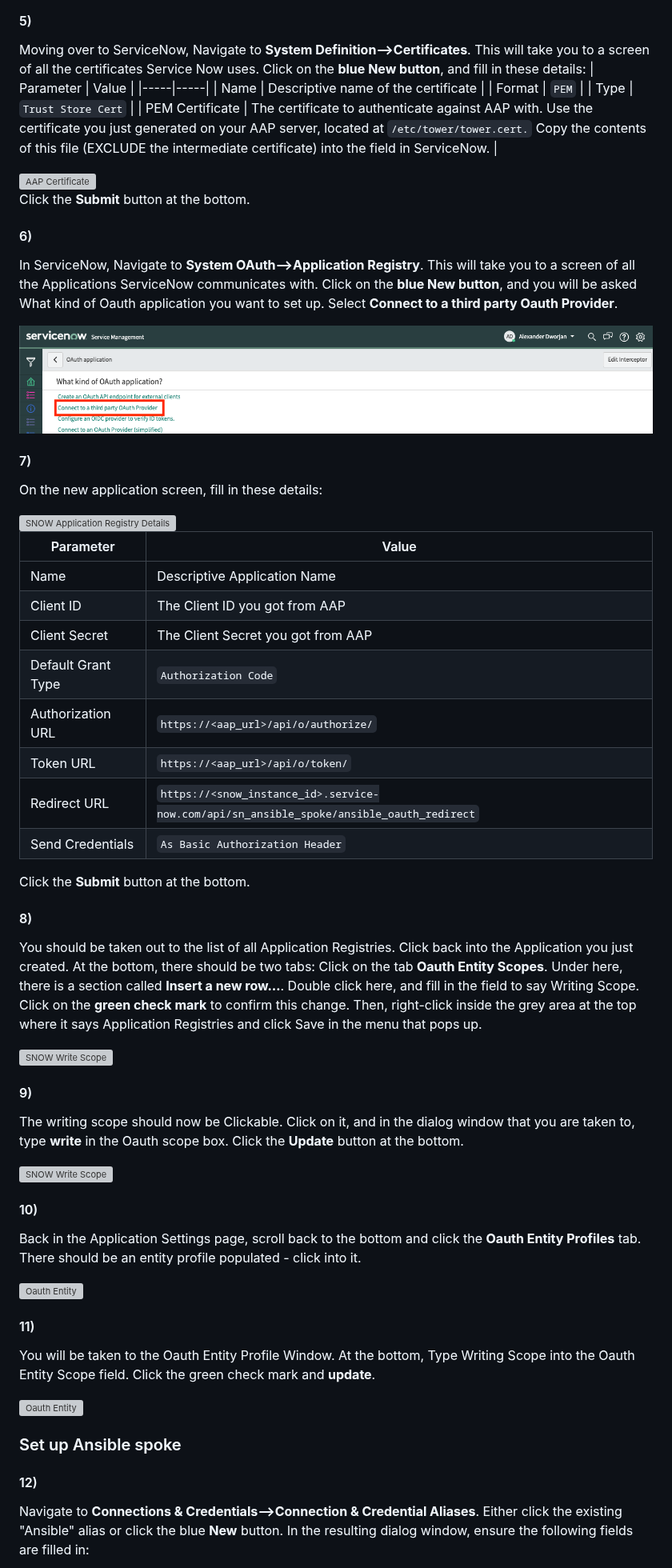
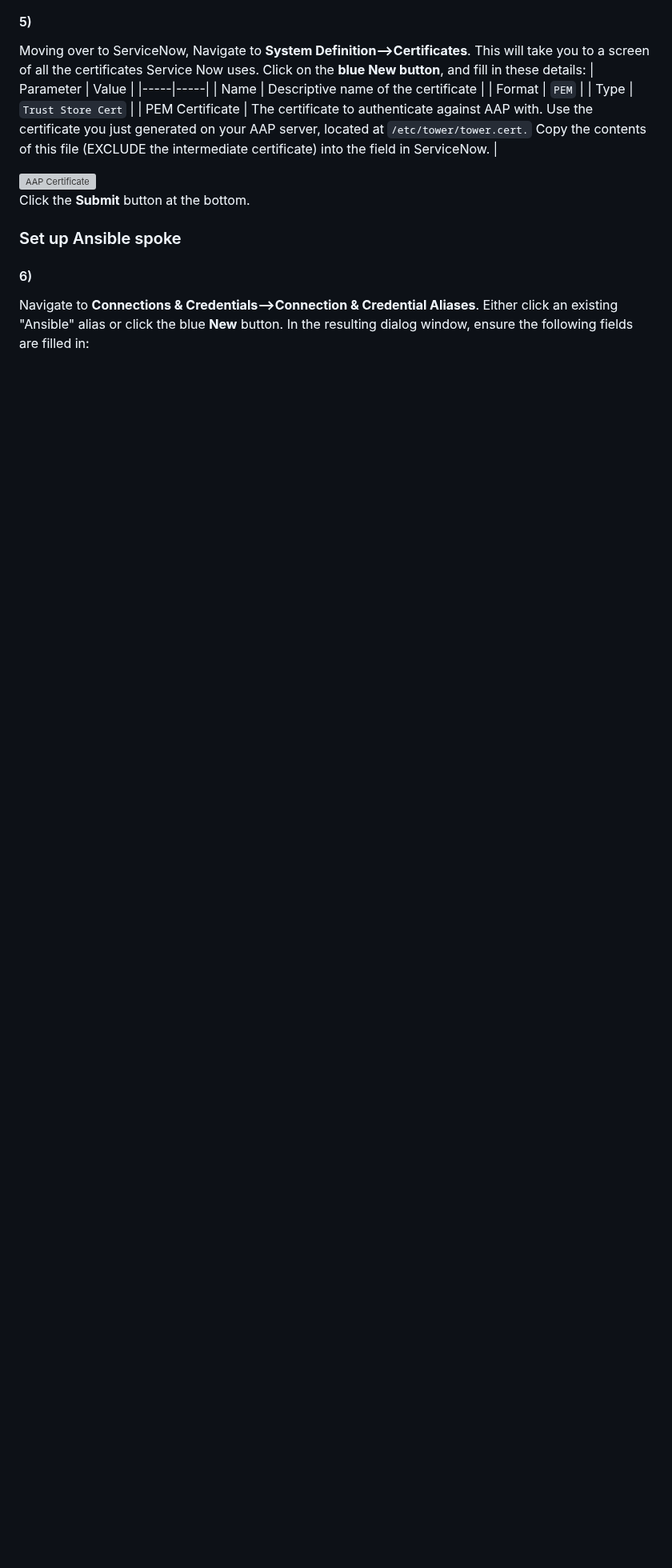
Before and after one commit to shadowman-lab/Ansible-Config, a Markdown page: SNOW/readme.md, the part around one of its changes. Shown at 80% size. GitHub-like rendering; blank space fills up the shorter version; grey boxes are pictures that could not be loaded.

```diff
--- a/SNOW/readme.md
+++ b/SNOW/readme.md
@@ -334,53 +334,10 @@ Moving over to ServiceNow, Navigate to **System Definition-->Certificates**. Thi
 
 Click the **Submit** button at the bottom.
 
-#### 6)
-In ServiceNow, Navigate to **System OAuth-->Application Registry**. This will take you to a screen of all the Applications ServiceNow communicates with. Click on the **blue New button**, and you will be asked What kind of Oauth application you want to set up. Select **Connect to a third party Oauth Provider**.
-
-<img src="images/snow_app_reg.png" alt="SNOW Application Registry" title="SNOW Application Registry" width="800" />
-
-#### 7)
-On the new application screen, fill in these details:
-
-<img src="images/app_reg.png" alt="SNOW Application Registry Details" title="SNOW Application Registry Details" width="800" />
-
-| Parameter | Value |
-|-----|-----|
-| Name  | Descriptive Application Name  |
-|  Client ID |  The Client ID you got from AAP |
-|  Client Secret |  The Client Secret you got from AAP |
-|  Default Grant Type |  `Authorization Code` |
-|  Authorization URL |  `https://<aap_url>/api/o/authorize/` |
-|  Token URL |  `https://<aap_url>/api/o/token/` |
-|  Redirect URL |  `https://<snow_instance_id>.service-now.com/api/sn_ansible_spoke/ansible_oauth_redirect` |
-|  Send Credentials |  `As Basic Authorization Header` |
-
-Click the **Submit** button at the bottom.
-
-#### 8)
-You should be taken out to the list of all Application Registries. Click back into the Application you just created. At the bottom, there should be two tabs: Click on the tab **Oauth Entity Scopes**. Under here, there is a section called **Insert a new row…**. Double click here, and fill in the field to say Writing Scope. Click on the **green check mark** to confirm this change. Then, right-click inside the grey area at the top where it says Application Registries and click Save in the menu that pops up.
-
-<img src="images/write_scope.png" alt="SNOW Write Scope" title="SNOW Write Scope" width="800" />
-
-#### 9)
-The writing scope should now be Clickable. Click on it, and in the dialog window that you are taken to, type **write** in the Oauth scope box. Click the **Update** button at the bottom.
-
-<img src="images/write_scope_deets.png" alt="SNOW Write Scope" title="SNOW Write Scope" width="800" />
-
-#### 10)
-Back in the Application Settings page, scroll back to the bottom and click the **Oauth Entity Profiles** tab. There should be an entity profile populated - click into it.
-
-<img src="images/oauth_entity.png" alt="Oauth Entity" title="Oauth Entity" width="500" />
-
-#### 11)
-You will be taken to the Oauth Entity Profile Window. At the bottom, Type Writing Scope into the Oauth Entity Scope field. Click the green check mark and **update**.
-
-<img src="images/oauth_entity_deets.png" alt="Oauth Entity" title="Oauth Entity" width="800" />
-
 ### Set up Ansible spoke
 
-#### 12)
-Navigate to **Connections & Credentials-->Connection & Credential Aliases**. Either click the existing "Ansible" alias or click the blue **New** button. In the resulting dialog window, ensure the following fields are filled in:
+#### 6)
+Navigate to **Connections & Credentials-->Connection & Credential Aliases**. Either click an existing "Ansible" alias or click the blue **New** button. In the resulting dialog window, ensure the following fields are filled in:
 
 <img src="images/alias.png" alt="Connection & Credential Aliases" title="Connection & Credential Aliases" width="800" />
 
```
Also changed, not shown: other parts of SNOW/readme.md (+25 -40 lines), SNOW/images/alias.png, SNOW/images/connection_credential.png (added).
